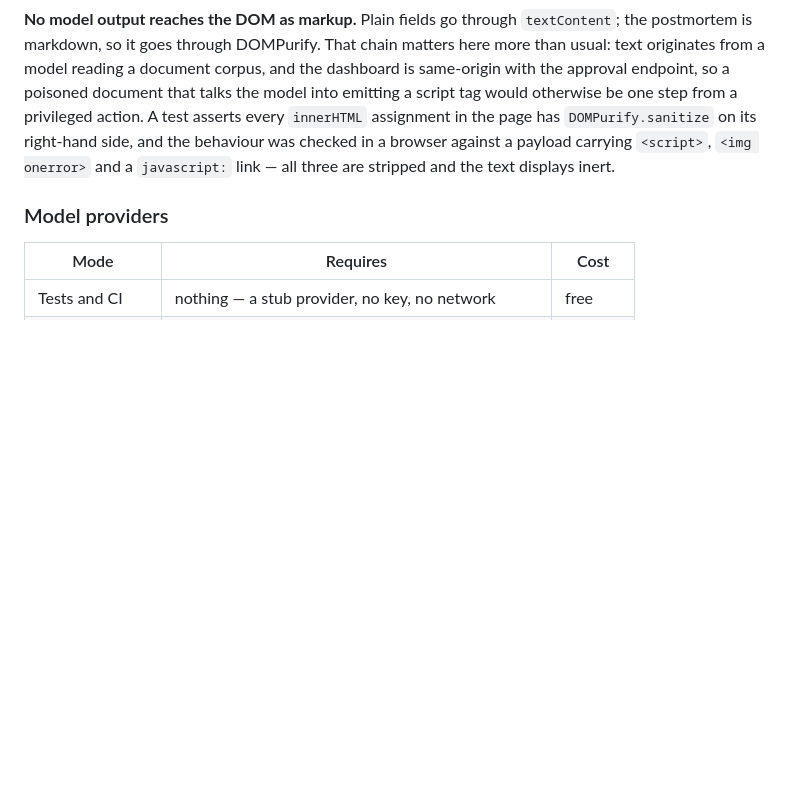
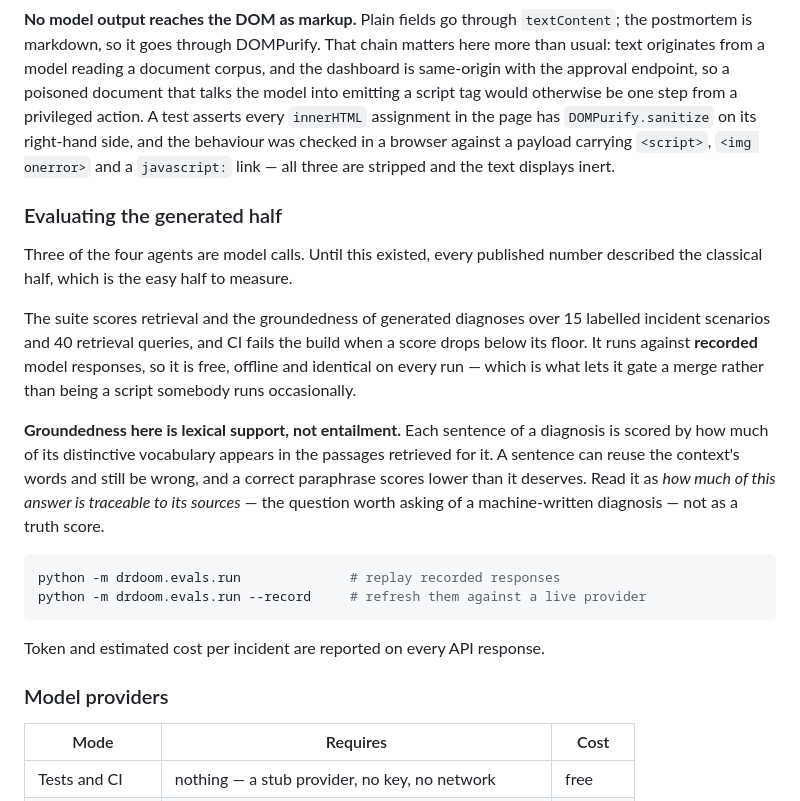
Before and after one commit to Add-it-ya/DrDoom, a Markdown page: README.md, the part around the change. Rendered like a GitHub page; blank space fills up the shorter version.

Commit message:
docs: describe the evaluation suite

````diff
--- a/README.md
+++ b/README.md
@@ -197,6 +197,30 @@ and the behaviour was checked in a browser against a payload carrying
 `<script>`, `<img onerror>` and a `javascript:` link — all three are stripped and the text
 displays inert.
 
+### Evaluating the generated half
+
+Three of the four agents are model calls. Until this existed, every published number
+described the classical half, which is the easy half to measure.
+
+The suite scores retrieval and the groundedness of generated diagnoses over 15 labelled
+incident scenarios and 40 retrieval queries, and CI fails the build when a score drops
+below its floor. It runs against **recorded** model responses, so it is free, offline and
+identical on every run — which is what lets it gate a merge rather than being a script
+somebody runs occasionally.
+
+**Groundedness here is lexical support, not entailment.** Each sentence of a diagnosis is
+scored by how much of its distinctive vocabulary appears in the passages retrieved for it.
+A sentence can reuse the context's words and still be wrong, and a correct paraphrase
+scores lower than it deserves. Read it as *how much of this answer is traceable to its
+sources* — the question worth asking of a machine-written diagnosis — not as a truth score.
+
+```bash
+python -m drdoom.evals.run              # replay recorded responses
+python -m drdoom.evals.run --record     # refresh them against a live provider
+```
+
+Token and estimated cost per incident are reported on every API response.
+
 ### Model providers
 
 | Mode | Requires | Cost |
````
